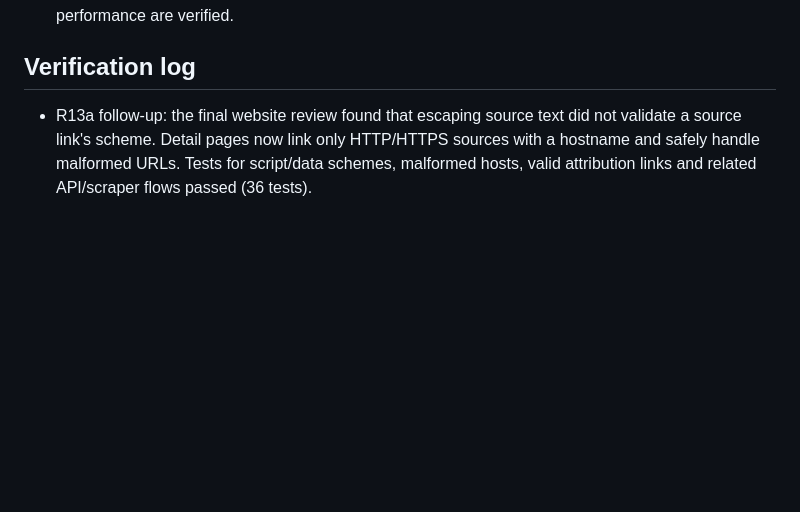
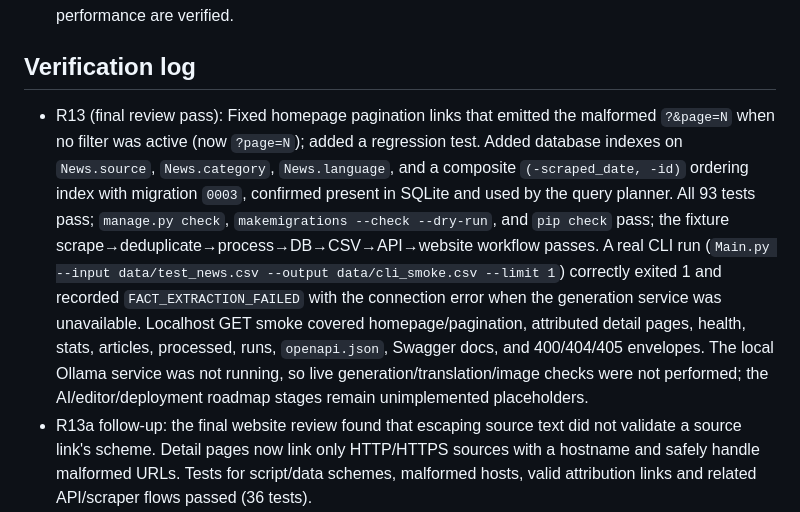
Before and after one commit to Athaher-Sayem/AI_News_Scraper, a Markdown page: TODO.md, the part around one of its changes. Rendered like a GitHub page; blank space fills up the shorter version.

Commit message:
Record the final R13 review pass in the checklist
Mark R13 complete and log the verified results: the homepage pagination fix,
the News indexes with migration 0003, the 93-test suite, Django/migration/
dependency checks, the fixture end-to-end workflow, the real CLI failure run,
and the localhost smoke coverage. Note that the generation service was
unavailable, so live AI checks were not performed.

Co-authored-by: CommandCodeBot <noreply@commandcode.ai>

```diff
--- a/TODO.md
+++ b/TODO.md
@@ -135,6 +135,21 @@ version, as requested by the roadmap; they are not implied by an empty module.
 
 ## Verification log
 
+- R13 (final review pass): Fixed homepage pagination links that emitted the
+  malformed `?&page=N` when no filter was active (now `?page=N`); added a
+  regression test. Added database indexes on `News.source`, `News.category`,
+  `News.language`, and a composite `(-scraped_date, -id)` ordering index with
+  migration `0003`, confirmed present in SQLite and used by the query planner.
+  All 93 tests pass; `manage.py check`, `makemigrations --check --dry-run`, and
+  `pip check` pass; the fixture scrape→deduplicate→process→DB→CSV→API→website
+  workflow passes. A real CLI run (`Main.py --input data/test_news.csv --output
+  data/cli_smoke.csv --limit 1`) correctly exited 1 and recorded
+  `FACT_EXTRACTION_FAILED` with the connection error when the generation service
+  was unavailable. Localhost GET smoke covered homepage/pagination, attributed
+  detail pages, health, stats, articles, processed, runs, `openapi.json`,
+  Swagger docs, and 400/404/405 envelopes. The local Ollama service was not
+  running, so live generation/translation/image checks were not performed; the
+  AI/editor/deployment roadmap stages remain unimplemented placeholders.
 - R13a follow-up: the final website review found that escaping source text did
   not validate a source link's scheme. Detail pages now link only HTTP/HTTPS
   sources with a hostname and safely handle malformed URLs. Tests for script/data
```
Also changed, not shown: other parts of TODO.md (+1 -1 lines).
